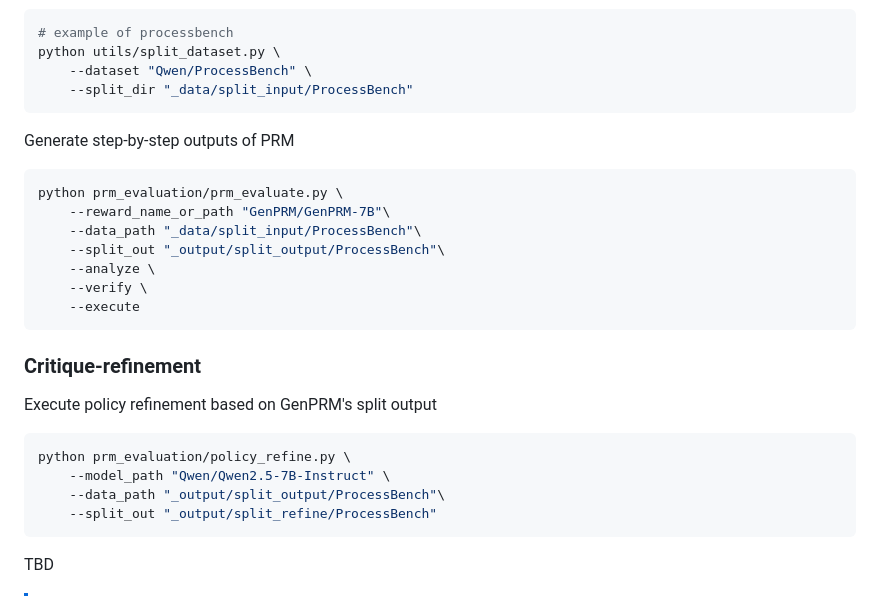
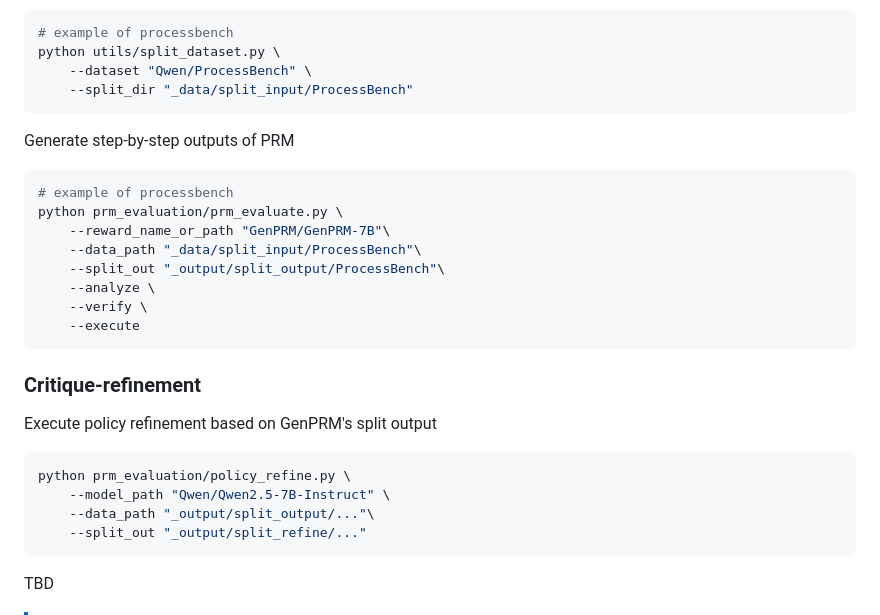
Before and after one commit to theogbrand/GenPRM, a Markdown page: README.md, the part around the change. Drawn GitHub-style.

````diff
--- a/README.md
+++ b/README.md
@@ -122,6 +122,7 @@ python utils/split_dataset.py \
 Generate step-by-step outputs of PRM
 
 ```bash
+# example of processbench
 python prm_evaluation/prm_evaluate.py \
     --reward_name_or_path "GenPRM/GenPRM-7B"\
     --data_path "_data/split_input/ProcessBench"\
@@ -137,8 +138,8 @@ Execute policy refinement based on GenPRM's split output
 ```bash
 python prm_evaluation/policy_refine.py \
     --model_path "Qwen/Qwen2.5-7B-Instruct" \
-    --data_path "_output/split_output/ProcessBench"\
-    --split_out "_output/split_refine/ProcessBench"
+    --data_path "_output/split_output/..."\
+    --split_out "_output/split_refine/..."
 ```
 
 
````
